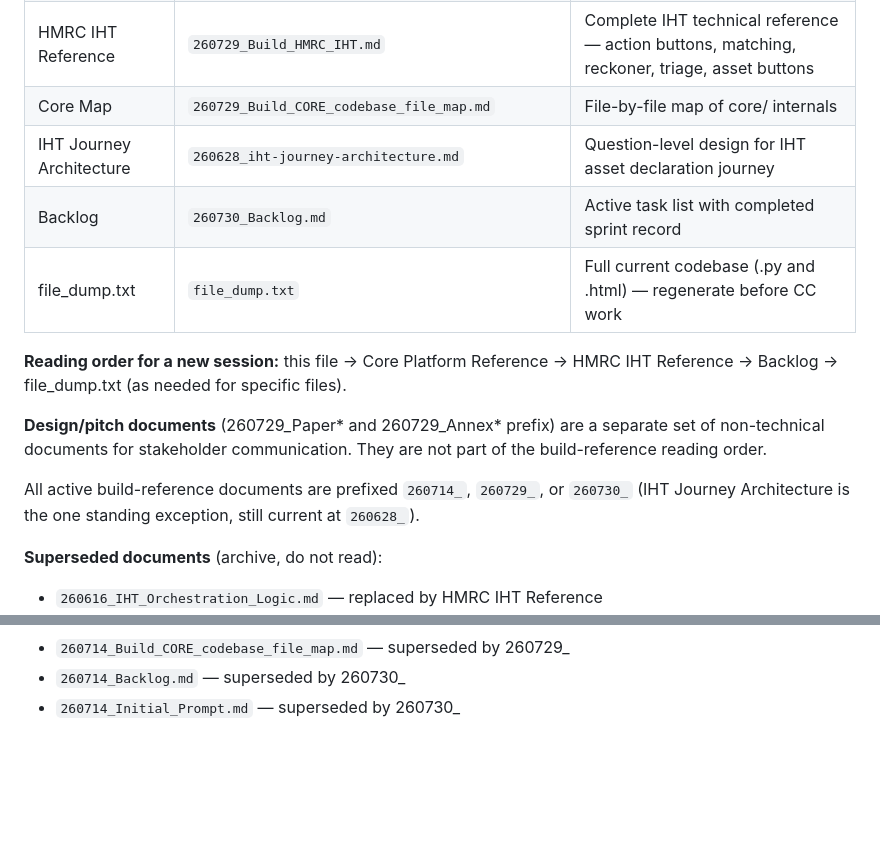
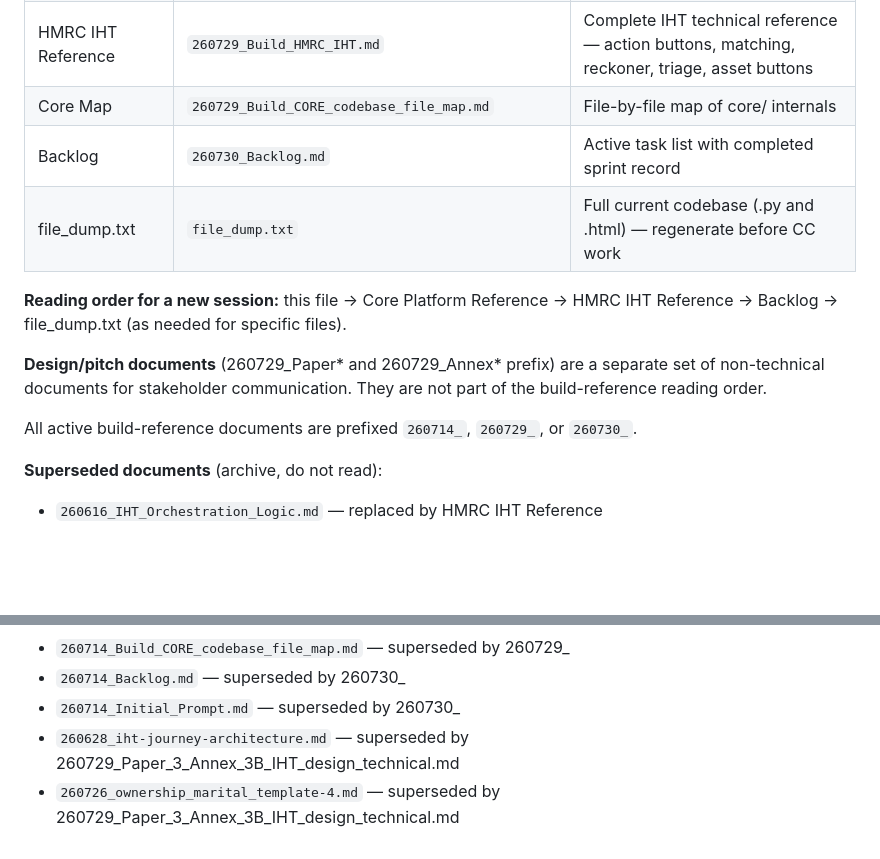
Before and after one commit to robertdevereux/cg_data_exchange, a Markdown page: 260730_Initial_Prompt.md, 2 parts joined by grey strips. Rendered like a GitHub page; blank space fills up the shorter version.

```diff
--- a/260730_Initial_Prompt.md
+++ b/260730_Initial_Prompt.md
@@ -178,7 +178,6 @@ presentation.
 | Core Platform Reference | `260729_Build_CORE_data_model_and_interfaces.md` | Platform reference — data model, interfaces, execution engine, design decisions |
 | HMRC IHT Reference | `260729_Build_HMRC_IHT.md` | Complete IHT technical reference — action buttons, matching, reckoner, triage, asset buttons |
 | Core Map | `260729_Build_CORE_codebase_file_map.md` | File-by-file map of core/ internals |
-| IHT Journey Architecture | `260628_iht-journey-architecture.md` | Question-level design for IHT asset declaration journey |
 | Backlog | `260730_Backlog.md` | Active task list with completed sprint record |
 | file_dump.txt | `file_dump.txt` | Full current codebase (.py and .html) — regenerate before CC work |
 
@@ -189,8 +188,7 @@ HMRC IHT Reference → Backlog → file_dump.txt (as needed for specific files).
 separate set of non-technical documents for stakeholder communication. They
 are not part of the build-reference reading order.
 
-All active build-reference documents are prefixed `260714_`, `260729_`, or `260730_`
-(IHT Journey Architecture is the one standing exception, still current at `260628_`).
+All active build-reference documents are prefixed `260714_`, `260729_`, or `260730_`.
 
 **Superseded documents** (archive, do not read):
 - `260616_IHT_Orchestration_Logic.md` — replaced by HMRC IHT Reference
@@ -218,3 +216,5 @@ All active build-reference documents are prefixed `260714_`, `260729_`, or `2607
 - `260714_Build_CORE_codebase_file_map.md` — superseded by 260729_
 - `260714_Backlog.md` — superseded by 260730_
 - `260714_Initial_Prompt.md` — superseded by 260730_
+- `260628_iht-journey-architecture.md` — superseded by 260729_Paper_3_Annex_3B_IHT_design_technical.md
+- `260726_ownership_marital_template-4.md` — superseded by 260729_Paper_3_Annex_3B_IHT_design_technical.md
```
Also changed, not shown: 260628_iht-journey-architecture.md (deleted, +0 -246 lines), 260726_ownership_marital_template-4.md (deleted, +0 -192 lines).
